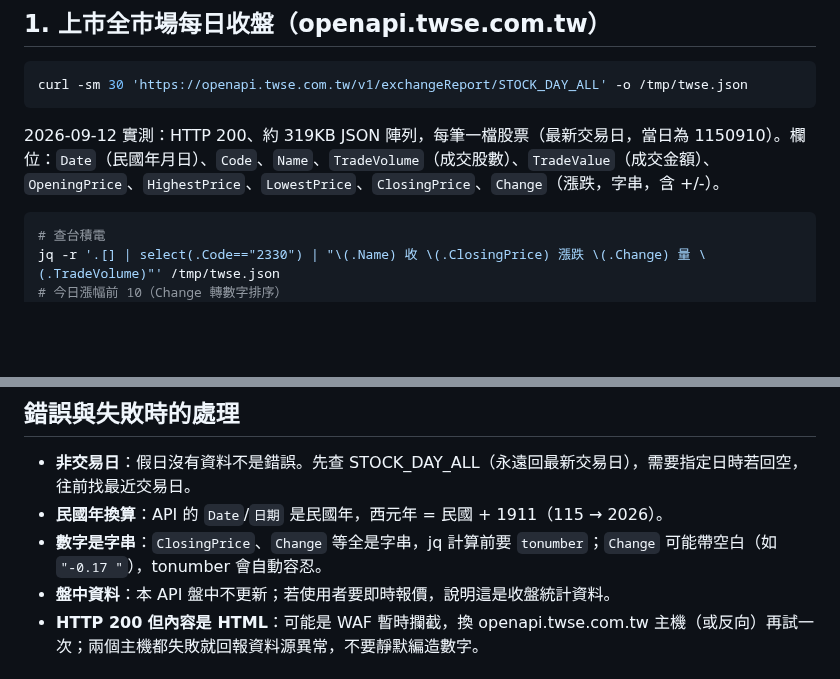
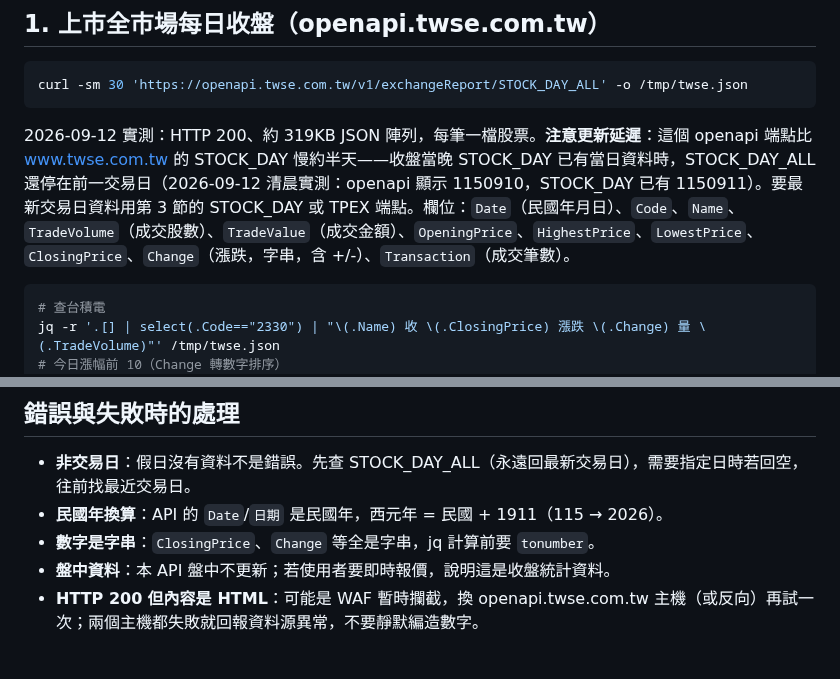
Before and after one commit to tahodev/baodao-skill, a Markdown page: taiwan-stock/SKILL.md, 2 parts joined by grey strips. GitHub-like rendering; blank space fills up the shorter version.

Commit message:
fix(taiwan-stock): openapi lag caveat, Transaction field, drop unverified whitespace claim

````diff
--- a/taiwan-stock/SKILL.md
+++ b/taiwan-stock/SKILL.md
@@ -17,7 +17,7 @@ metadata:
 curl -sm 30 'https://openapi.twse.com.tw/v1/exchangeReport/STOCK_DAY_ALL' -o /tmp/twse.json
 ```
 
-2026-09-12 實測：HTTP 200、約 319KB JSON 陣列，每筆一檔股票（最新交易日，當日為 1150910）。欄位：`Date`（民國年月日）、`Code`、`Name`、`TradeVolume`（成交股數）、`TradeValue`（成交金額）、`OpeningPrice`、`HighestPrice`、`LowestPrice`、`ClosingPrice`、`Change`（漲跌，字串，含 +/-）。
+2026-09-12 實測：HTTP 200、約 319KB JSON 陣列，每筆一檔股票。**注意更新延遲**：這個 openapi 端點比 www.twse.com.tw 的 STOCK_DAY 慢約半天——收盤當晚 STOCK_DAY 已有當日資料時，STOCK_DAY_ALL 還停在前一交易日（2026-09-12 清晨實測：openapi 顯示 1150910，STOCK_DAY 已有 1150911）。要最新交易日資料用第 3 節的 STOCK_DAY 或 TPEX 端點。欄位：`Date`（民國年月日）、`Code`、`Name`、`TradeVolume`（成交股數）、`TradeValue`（成交金額）、`OpeningPrice`、`HighestPrice`、`LowestPrice`、`ClosingPrice`、`Change`（漲跌，字串，含 +/-）、`Transaction`（成交筆數）。
 
 ```bash
 # 查台積電
@@ -63,7 +63,7 @@ curl -sm 30 'https://www.twse.com.tw/exchangeReport/MI_INDEX?response=json&date=
 
 - **非交易日**：假日沒有資料不是錯誤。先查 STOCK_DAY_ALL（永遠回最新交易日），需要指定日時若回空，往前找最近交易日。
 - **民國年換算**：API 的 `Date`/`日期` 是民國年，西元年 = 民國 + 1911（115 → 2026）。
-- **數字是字串**：`ClosingPrice`、`Change` 等全是字串，jq 計算前要 `tonumber`；`Change` 可能帶空白（如 `"-0.17 "`），tonumber 會自動容忍。
+- **數字是字串**：`ClosingPrice`、`Change` 等全是字串，jq 計算前要 `tonumber`。
 - **盤中資料**：本 API 盤中不更新；若使用者要即時報價，說明這是收盤統計資料。
 - **HTTP 200 但內容是 HTML**：可能是 WAF 暫時攔截，換 openapi.twse.com.tw 主機（或反向）再試一次；兩個主機都失敗就回報資料源異常，不要靜默編造數字。
 
````
